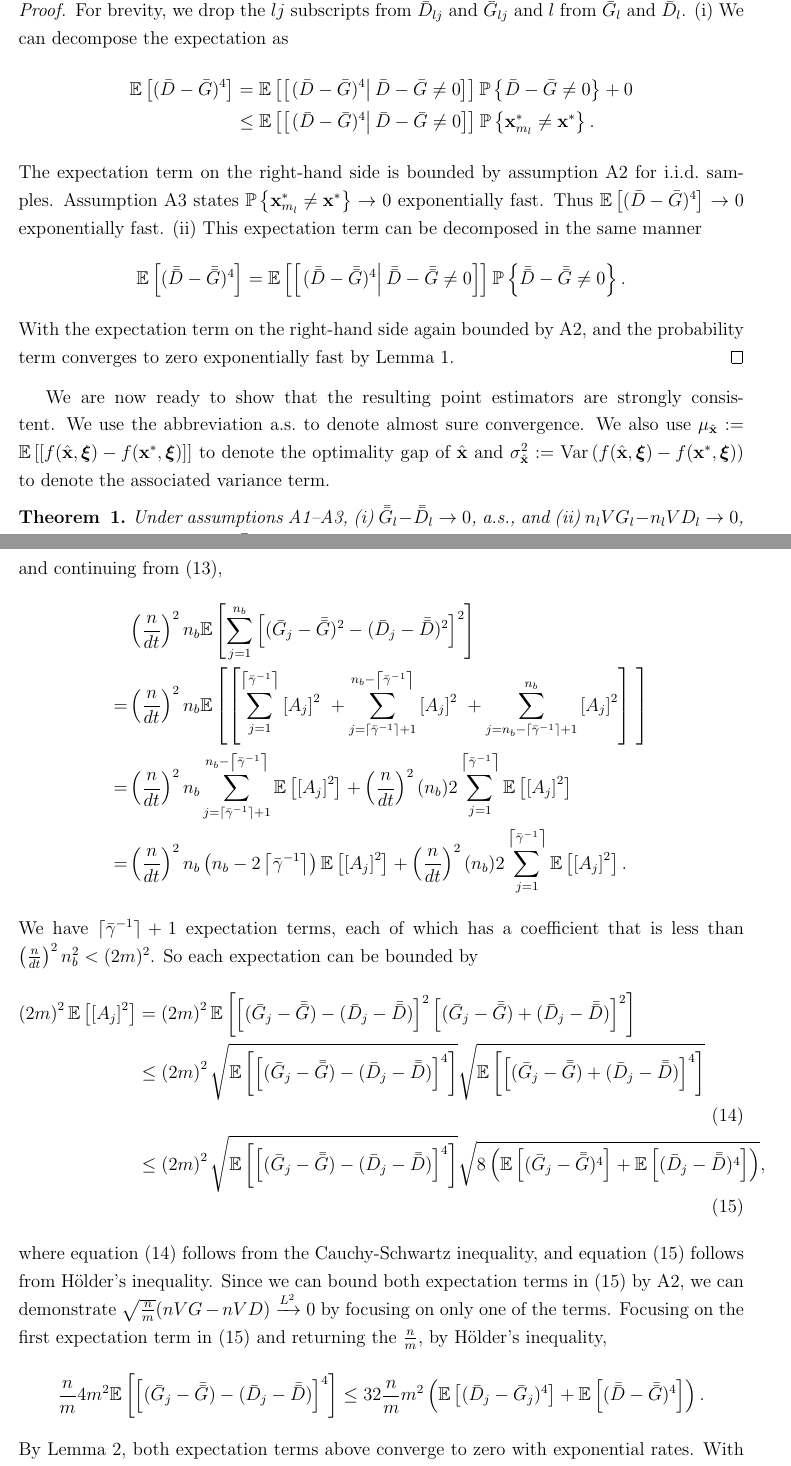
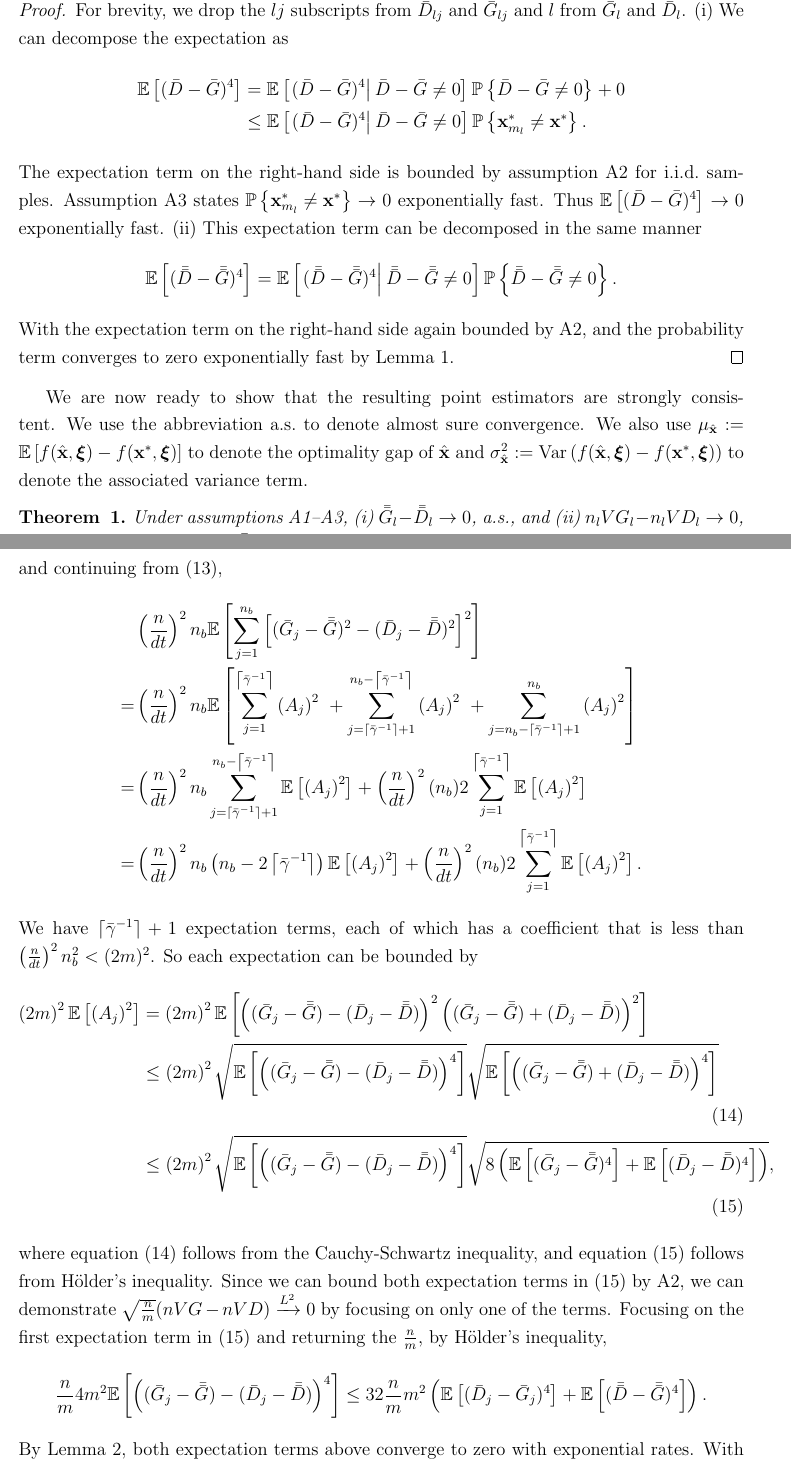
Before and after one commit to davidlove/omrp_paper, a LaTeX paper (omrp_lb_rev.tex): two parts of pages 12 and 15 of 26, joined at a grey line, cut so that both start at the same text. Compiled offline with pdfLaTeX.

Commit message:
corrected brackets after/inside expectations

```diff
--- a/omrp_lb_rev.tex
+++ b/omrp_lb_rev.tex
@@ -519,22 +519,22 @@ Using this upper bound and continuing on, we obtain
 	For brevity, we drop the $lj$ subscripts from $\db_{lj}$ and $\gb_{lj}$ and $l$ from $\gbb_l$ and $\dbb_l$.
 	(i) We can decompose the expectation as
 	\begin{align*}
-		\e{(\db - \gb)^4} & = \e{\left[ \left.(\db - \gb)^4 \right| \db - \gb \neq 0\right]} \p{\db - \gb \neq 0} + 0\\
-		& \leq \e{\left[ \left.(\db - \gb)^4 \right| \db - \gb \neq 0 \right]} \p{ \xs_{m_l}  \neq \xs}.
+		\e{(\db - \gb)^4} & = \e{ \left.(\db - \gb)^4 \right| \db - \gb \neq 0} \p{\db - \gb \neq 0} + 0\\
+		& \leq \e{ \left.(\db - \gb)^4 \right| \db - \gb \neq 0} \p{ \xs_{m_l}  \neq \xs}.
 	\end{align*}
 	The expectation term on the right-hand side is bounded by assumption A2 for i.i.d.\ samples.
         Assumption A3 states $\p{\xs_{m_l} \neq \xs} \rightarrow 0$ exponentially fast.
         Thus $\e{(\db - \gb)^4} \rightarrow 0$ exponentially fast.
 (ii) This expectation term can be decomposed in the same manner
 	\begin{align*}
-		\e{(\dbb - \gbb)^4} & = \e{\left[ \left. (\dbb - \gbb)^4 \right| \dbb - \gbb \neq 0\right]} \p{\dbb - \gbb \neq 0}.
+		\e{(\dbb - \gbb)^4} & = \e{\left. (\dbb - \gbb)^4 \right| \dbb - \gbb \neq 0} \p{\dbb - \gbb \neq 0}.
 	\end{align*}
 	With the expectation term on the right-hand side again bounded by A2, and the probability term converges to zero exponentially fast by Lemma \ref{lem:gbb_prob}.
 \end{proof}
 
 We are now ready to show that the resulting point estimators are strongly consistent.
 We use the abbreviation a.s.\ to denote almost sure convergence.
-We also use $\mu_{\xh} := \e{\left[f(\xh,\xit) - f(\xs,\xit)\right]}$ to denote the optimality gap of $\xh$ and $\sigma^2_{\xh} := \var{f(\xh,\xit) - f(\xs,\xit)}$ to denote the associated variance term.
+We also use $\mu_{\xh} := \e{f(\xh,\xit) - f(\xs,\xit)}$ to denote the optimality gap of $\xh$ and $\sigma^2_{\xh} := \var{f(\xh,\xit) - f(\xs,\xit)}$ to denote the associated variance term.
 
 \begin{theorem} \label{thm:strong_consistency}
 	Under assumptions A1--A3, (i) $\gbb_l - \dbb_l \rightarrow 0$, a.s., and (ii) $n_l VG_l - n_l VD_l \rightarrow 0$, a.s.\ as $l \rightarrow \infty$.
@@ -612,26 +612,26 @@ for which it suffices to show $\sqrt{{n_l}/{m_l}} \left( n_l VG_l - n_l VD_l \ri
         Rewriting to take this into account, letting $A_j = (\gb_j - \gbb)^2 - (\db_j - \dbb)^2$, and continuing from (\ref{eq:vvar_conv_pf_1}),
 	\begin{align*}
 		& \left( \frac{n}{dt} \right)^2 n_b \e{ \sum_{j=1}^{n_b} \left[ (\gb_j - \gbb)^2 - (\db_j - \dbb)^2 \right]^2 } \\
-		 =  & \left( \frac{n}{dt} \right)^2 n_b \e{\left[ \sum_{j=1}^{\left\lceil \gammab^{-1} \right\rceil} \left[ A_j \right]^2 \
-		 + \sum_{j=\left\lceil \gammab^{-1} \right\rceil+1}^{n_b-\left\lceil \gammab^{-1} \right\rceil} \left[ A_j \right]^2 \
-		 + \sum_{j=n_b-\left\lceil \gammab^{-1} \right\rceil+1}^{n_b} \left[ A_j \right]^2 \right]\
+		 =  & \left( \frac{n}{dt} \right)^2 n_b \e{\sum_{j=1}^{\left\lceil \gammab^{-1} \right\rceil} \left( A_j \right)^2 \
+		 + \sum_{j=\left\lceil \gammab^{-1} \right\rceil+1}^{n_b-\left\lceil \gammab^{-1} \right\rceil} \left( A_j \right)^2 \
+		 + \sum_{j=n_b-\left\lceil \gammab^{-1} \right\rceil+1}^{n_b} \left( A_j \right)^2
 		} \\
-		 = & \left( \frac{n}{dt} \right)^2 n_b \sum_{j=\left\lceil \gammab^{-1} \right\rceil+1}^{n_b-\left\lceil \gammab^{-1} \right\rceil} \e{ \left[ A_j \right]^2 } + \left( \frac{n}{dt} \right)^2 (n_b) 2\sum_{j=1}^{\left\lceil \gammab^{-1} \right\rceil} \e{ \left[ A_j \right]^2 } \\
-		 = & \left( \frac{n}{dt} \right)^2 n_b \left(n_b - 2\left\lceil \gammab^{-1} \right\rceil \right) \e{ \left[ A_j \right]^2 }
-		+ \left( \frac{n}{dt} \right)^2 (n_b) 2\sum_{j=1}^{\left\lceil \gammab^{-1} \right\rceil} \e{ \left[ A_j \right]^2 }.
+		 = & \left( \frac{n}{dt} \right)^2 n_b \sum_{j=\left\lceil \gammab^{-1} \right\rceil+1}^{n_b-\left\lceil \gammab^{-1} \right\rceil} \e{ \left( A_j \right)^2 } + \left( \frac{n}{dt} \right)^2 (n_b) 2\sum_{j=1}^{\left\lceil \gammab^{-1} \right\rceil} \e{ \left( A_j \right)^2 } \\
+		 = & \left( \frac{n}{dt} \right)^2 n_b \left(n_b - 2\left\lceil \gammab^{-1} \right\rceil \right) \e{ \left( A_j \right)^2 }
+		+ \left( \frac{n}{dt} \right)^2 (n_b) 2\sum_{j=1}^{\left\lceil \gammab^{-1} \right\rceil} \e{ \left( A_j \right)^2 }.
 	\end{align*}
 	We have $\left\lceil \gammab^{-1} \right\rceil + 1$ expectation terms, each of which has a coefficient that is less than $\left(\frac{n}{dt}\right)^2n_b^2 < (2m)^2$.
         So each expectation can be bounded by
 	\begin{align}
-		\left( 2m \right)^2 \e{ \left[ A_j \right]^2 } & = \left( 2m \right)^2 \e{ \left[(\gb_j - \gbb) - (\db_j - \dbb)\right]^2 \left[(\gb_j - \gbb) + (\db_j - \dbb)\right]^2 } \notag \\
-		& \leq \left( 2m \right)^2 \sqrt{\e{\left[(\gb_j - \gbb) - (\db_j - \dbb)\right]^4}} \sqrt{\e{\left[(\gb_j - \gbb) + (\db_j - \dbb)\right]^4 }} \label{eq:var_reduct_cauchy2} \\
-		& \leq \left( 2m \right)^2 \sqrt{\e{\left[(\gb_j - \gbb) - (\db_j - \dbb)\right]^4}} \sqrt{8 \left(\e{(\gb_j - \gbb)^4} + \e{(\db_j - \dbb)^4} \right)}, \label{eq:var_reduct_holder2}
+		\left( 2m \right)^2 \e{ \left( A_j \right)^2 } & = \left( 2m \right)^2 \e{ \left((\gb_j - \gbb) - (\db_j - \dbb)\right)^2 \left((\gb_j - \gbb) + (\db_j - \dbb)\right)^2 } \notag \\
+		& \leq \left( 2m \right)^2 \sqrt{\e{\left((\gb_j - \gbb) - (\db_j - \dbb)\right)^4}} \sqrt{\e{\left((\gb_j - \gbb) + (\db_j - \dbb)\right)^4 }} \label{eq:var_reduct_cauchy2} \\
+		& \leq \left( 2m \right)^2 \sqrt{\e{\left((\gb_j - \gbb) - (\db_j - \dbb)\right)^4}} \sqrt{8 \left(\e{(\gb_j - \gbb)^4} + \e{(\db_j - \dbb)^4} \right)}, \label{eq:var_reduct_holder2}
 	\end{align}
 	where equation (\ref{eq:var_reduct_cauchy2}) follows from the Cauchy-Schwartz inequality, and equation (\ref{eq:var_reduct_holder2}) follows from H\"{o}lder's inequality.
         Since we can bound both expectation terms in (\ref{eq:var_reduct_holder2}) by A2, we can demonstrate $\sqrt{\frac{n}{m}}(nVG - nVD) \xrightarrow{L^2} 0$ by focusing on only one of the terms.
         Focusing on the first expectation term in (\ref{eq:var_reduct_holder2}) and returning the $\tfrac{n}{m}$, by H\"{o}lder's inequality,
 	\begin{align*}
-		\frac{n}{m} 4m^2 \e{\left[(\gb_j - \gbb) - (\db_j - \dbb)\right]^4}	& \leq 32 \frac{n}{m} m^2\left( \e{(\db_j - \gb_j)^4} + \e{(\dbb - \gbb)^4} \right).
+		\frac{n}{m} 4m^2 \e{\left((\gb_j - \gbb) - (\db_j - \dbb)\right)^4}	& \leq 32 \frac{n}{m} m^2\left( \e{(\db_j - \gb_j)^4} + \e{(\dbb - \gbb)^4} \right).
 	\end{align*}
 	By Lemma \ref{lem:gb_gbb_l4}, both expectation terms above converge to zero with exponential rates.
         With a batching structure $m_l = \lfloor n_l^r \rfloor$ for some $0<r<1$, we see that $\frac{n_l}{m_l} \e{(n_l VG_l - n_l VD_l)^2} \rightarrow 0$.
```
Also changed, not shown: omrp_lb_rev.tex (2 more changed lines), 1 other file.
